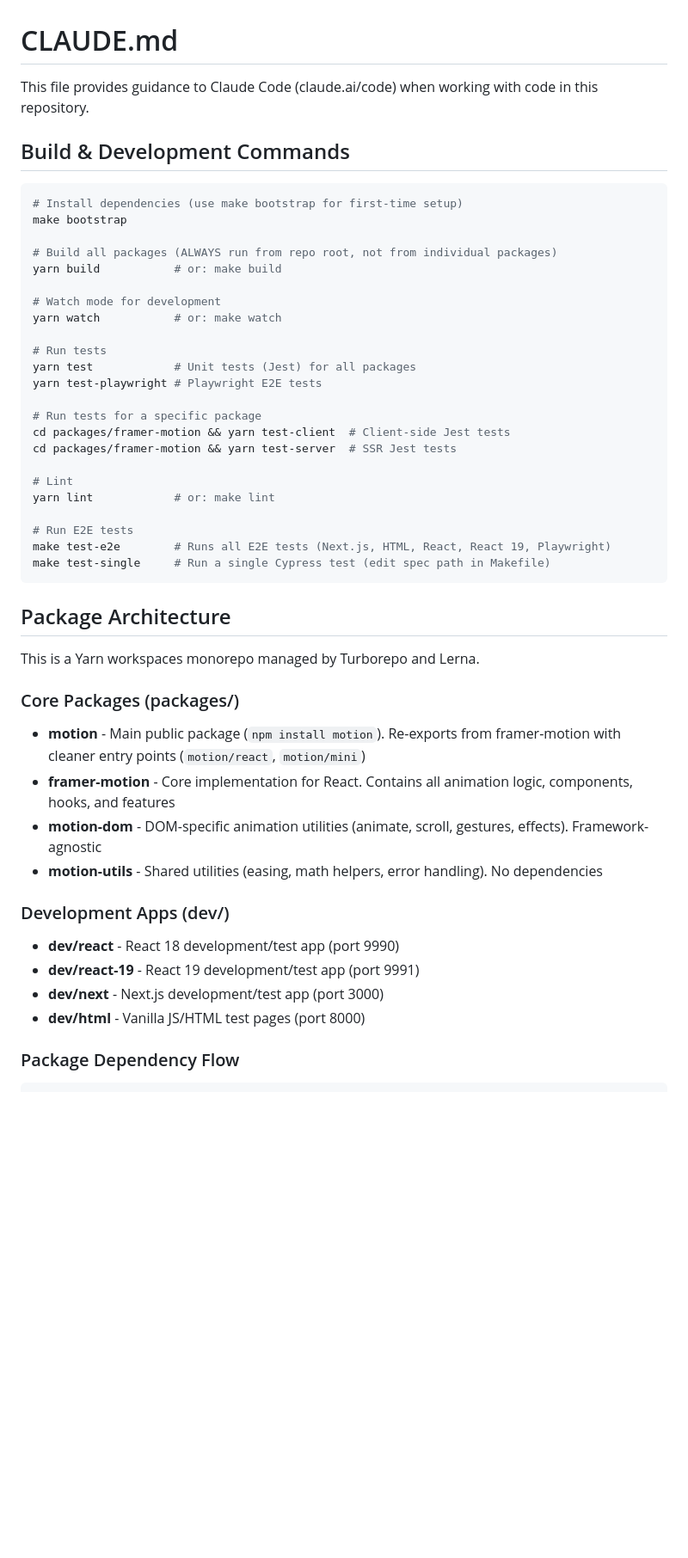
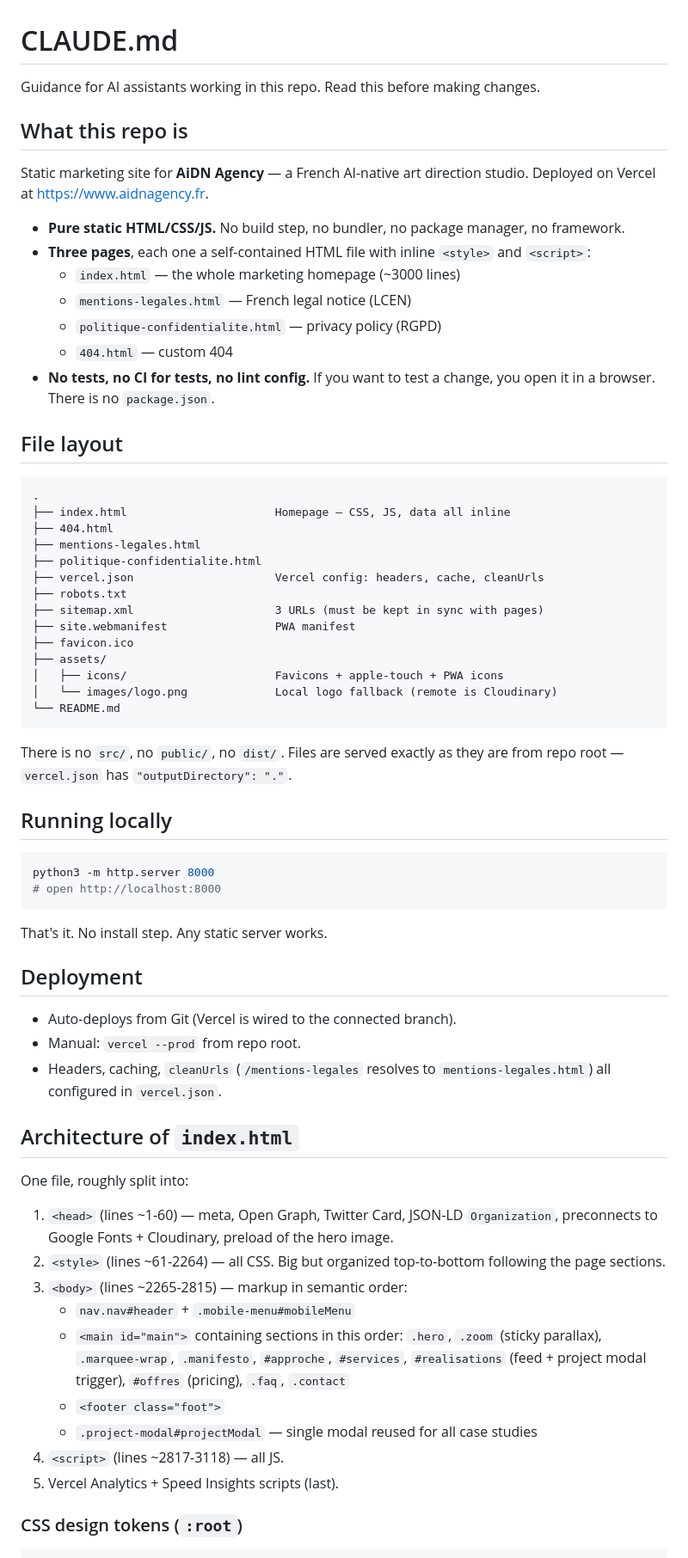
Before and after one commit to aidnagency/aidn.ai, a Markdown page: CLAUDE.md, the part around one of its changes. Shown at 86% size. Rendered like a GitHub page; blank space fills up the shorter version.

````diff
--- a/CLAUDE.md
+++ b/CLAUDE.md
@@ -1,53 +1,69 @@
 # CLAUDE.md
 
-This file provides guidance to Claude Code (claude.ai/code) when working with code in this repository.
+Guidance for AI assistants working in this repo. Read this before making changes.
 
-## Build & Development Commands
+## What this repo is
+
+Static marketing site for **AiDN Agency** — a French AI-native art direction studio. Deployed on Vercel at <https://www.aidnagency.fr>.
+
+- **Pure static HTML/CSS/JS.** No build step, no bundler, no package manager, no framework.
+- **Three pages**, each one a self-contained HTML file with inline `<style>` and `<script>`:
+  - `index.html` — the whole marketing homepage (~3000 lines)
+  - `mentions-legales.html` — French legal notice (LCEN)
+  - `politique-confidentialite.html` — privacy policy (RGPD)
+  - `404.html` — custom 404
+- **No tests, no CI for tests, no lint config.** If you want to test a change, you open it in a browser. There is no `package.json`.
+
+## File layout
+
+```
+.
+├── index.html                      Homepage — CSS, JS, data all inline
+├── 404.html
+├── mentions-legales.html
+├── politique-confidentialite.html
+├── vercel.json                     Vercel config: headers, cache, cleanUrls
+├── robots.txt
+├── sitemap.xml                     3 URLs (must be kept in sync with pages)
+├── site.webmanifest                PWA manifest
+├── favicon.ico
+├── assets/
+│   ├── icons/                      Favicons + apple-touch + PWA icons
+│   └── images/logo.png             Local logo fallback (remote is Cloudinary)
+└── README.md
+```
+
+There is no `src/`, no `public/`, no `dist/`. Files are served exactly as they are from repo root — `vercel.json` has `"outputDirectory": "."`.
+
+## Running locally
 
 ```bash
-# Install dependencies (use make bootstrap for first-time setup)
-make bootstrap
-
-# Build all packages (ALWAYS run from repo root, not from individual packages)
-yarn build           # or: make build
-
-# Watch mode for development
-yarn watch           # or: make watch
-
-# Run tests
-yarn test            # Unit tests (Jest) for all packages
-yarn test-playwright # Playwright E2E tests
-
-# Run tests for a specific package
-cd packages/framer-motion && yarn test-client  # Client-side Jest tests
-cd packages/framer-motion && yarn test-server  # SSR Jest tests
-
-# Lint
-yarn lint            # or: make lint
-
-# Run E2E tests
-make test-e2e        # Runs all E2E tests (Next.js, HTML, React, React 19, Playwright)
-make test-single     # Run a single Cypress test (edit spec path in Makefile)
+python3 -m http.server 8000
+# open http://localhost:8000
 ```
 
-## Package Architecture
+That's it. No install step. Any static server works.
 
-This is a Yarn workspaces monorepo managed by Turborepo and Lerna.
+## Deployment
 
-### Core Packages (packages/)
+- Auto-deploys from Git (Vercel is wired to the connected branch).
+- Manual: `vercel --prod` from repo root.
+- Headers, caching, `cleanUrls` (`/mentions-legales` resolves to `mentions-legales.html`) all configured in `vercel.json`.
 
-- **motion** - Main public package (`npm install motion`). Re-exports from framer-motion with cleaner entry points (`motion/react`, `motion/mini`)
-- **framer-motion** - Core implementation for React. Contains all animation logic, components, hooks, and features
-- **motion-dom** - DOM-specific animation utilities (animate, scroll, gestures, effects). Framework-agnostic
-- **motion-utils** - Shared utilities (easing, math helpers, error handling). No dependencies
+## Architecture of `index.html`
 
-### Development Apps (dev/)
+One file, roughly split into:
 
-- **dev/react** - React 18 development/test app (port 9990)
-- **dev/react-19** - React 19 development/test app (port 9991)
-- **dev/next** - Next.js development/test app (port 3000)
-- **dev/html** - Vanilla JS/HTML test pages (port 8000)
+1. `<head>` (lines ~1-60) — meta, Open Graph, Twitter Card, JSON-LD `Organization`, preconnects to Google Fonts + Cloudinary, preload of the hero image.
+2. `<style>` (lines ~61-2264) — all CSS. Big but organized top-to-bottom following the page sections.
+3. `<body>` (lines ~2265-2815) — markup in semantic order:
+   - `nav.nav#header` + `.mobile-menu#mobileMenu`
+   - `<main id="main">` containing sections in this order: `.hero`, `.zoom` (sticky parallax), `.marquee-wrap`, `.manifesto`, `#approche`, `#services`, `#realisations` (feed + project modal trigger), `#offres` (pricing), `.faq`, `.contact`
+   - `<footer class="foot">`
+   - `.project-modal#projectModal` — single modal reused for all case studies
+4. `<script>` (lines ~2817-3118) — all JS.
+5. Vercel Analytics + Speed Insights scripts (last).
 
-### Package Dependency Flow
+### CSS design tokens (`:root`)
 
 ```
````
Also changed, not shown: other parts of CLAUDE.md (+65 -117 lines).
